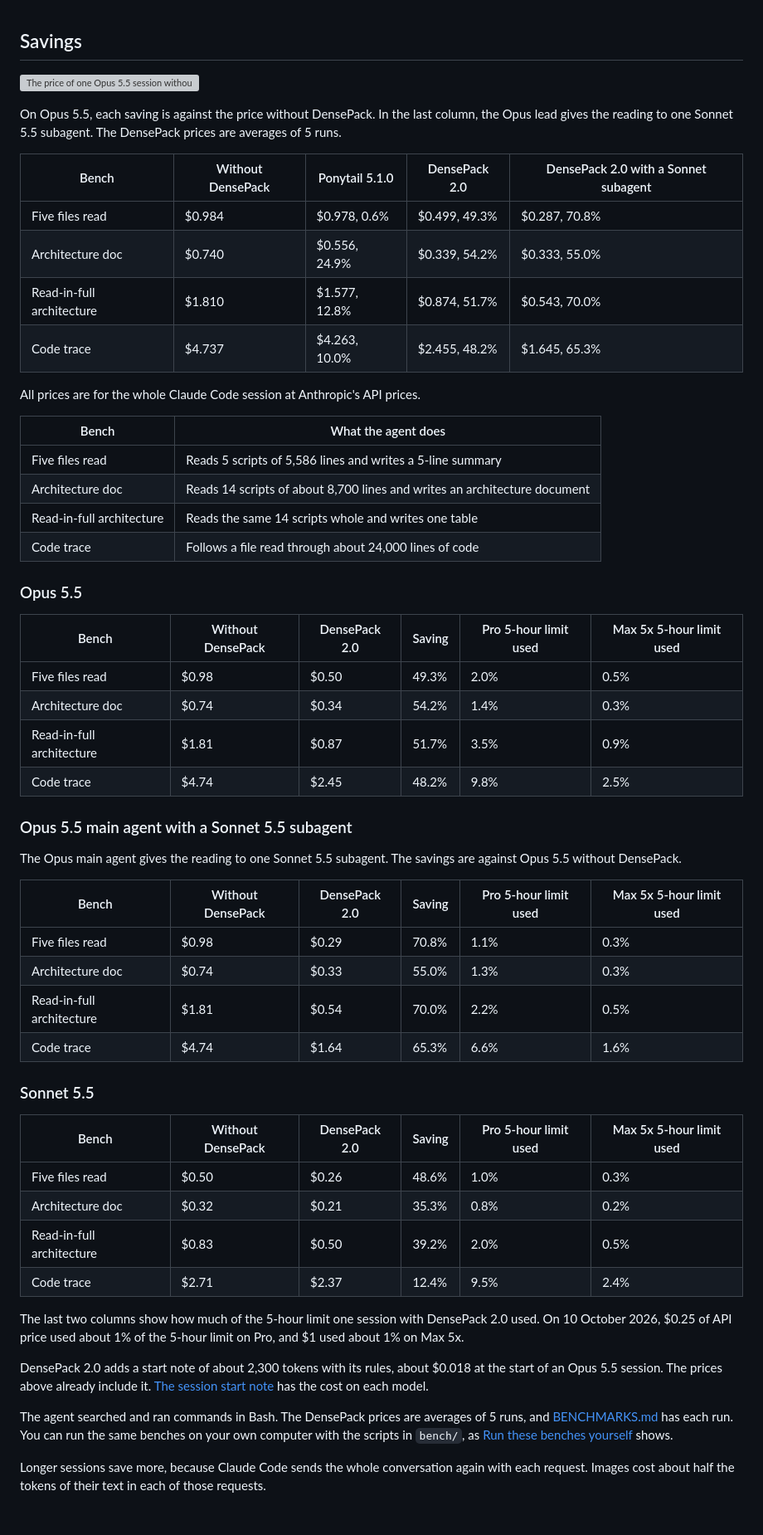
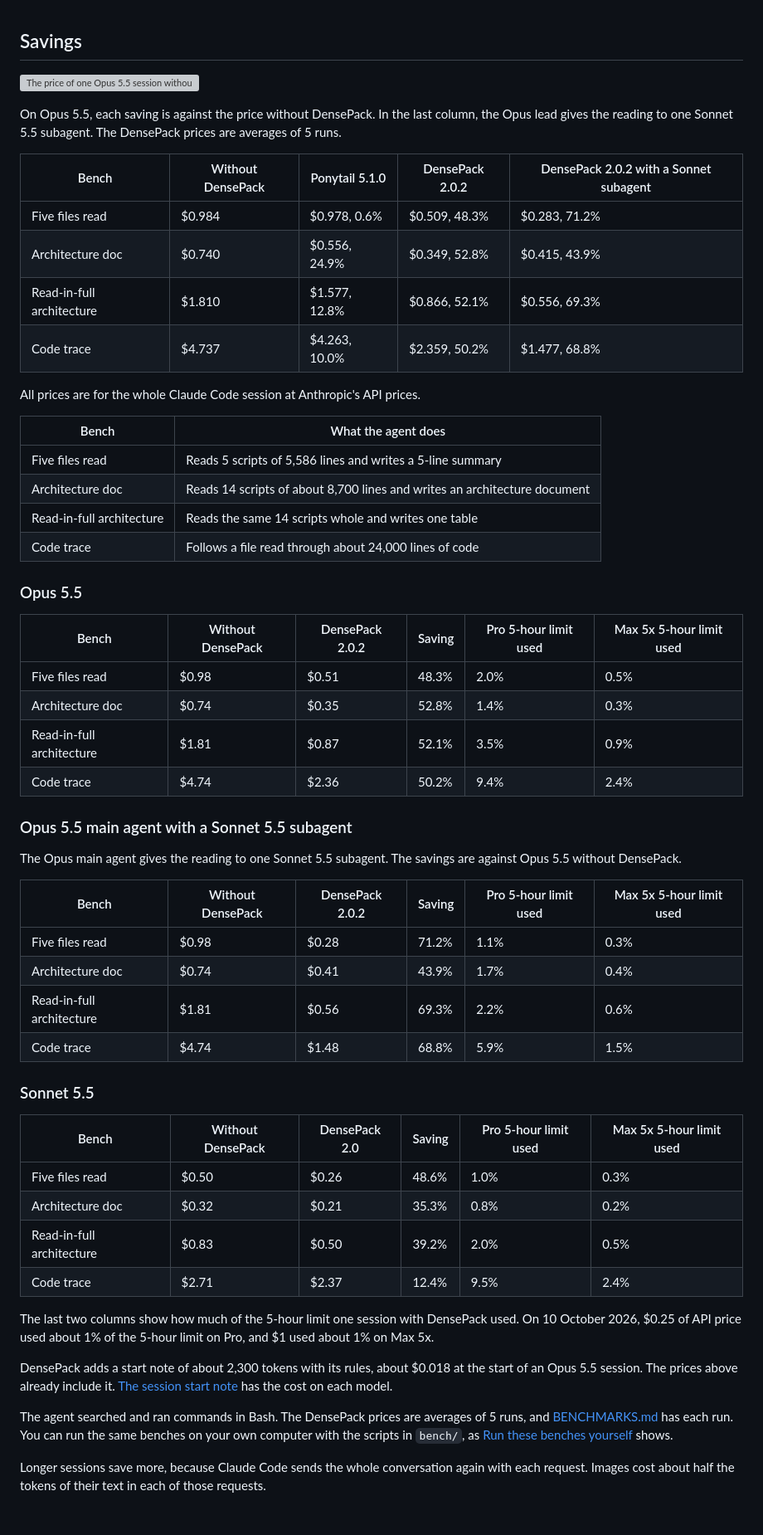
Before and after one commit to Fabian-Galvez/DensePack, a Markdown page: README.md, the part around one of its changes. Shown at 83% size. GitHub-like rendering; grey boxes are pictures that could not be loaded.

```diff
--- a/README.md
+++ b/README.md
@@ -43,12 +43,12 @@ DensePack packs text into images that Claude reads accurately. The images use 49
 
 On Opus 5.5, each saving is against the price without DensePack. In the last column, the Opus lead gives the reading to one Sonnet 5.5 subagent. The DensePack prices are averages of 5 runs.
 
-| Bench                     | Without DensePack | Ponytail 5.1.0 | DensePack 2.0 | DensePack 2.0 with a Sonnet subagent |
+| Bench                     | Without DensePack | Ponytail 5.1.0 | DensePack 2.0.2 | DensePack 2.0.2 with a Sonnet subagent |
 | ------------------------- | ----------------- | -------------- | ------------- | ------------------------------------ |
-| Five files read           | $0.984            | $0.978, 0.6%   | $0.499, 49.3% | $0.287, 70.8%                        |
-| Architecture doc          | $0.740            | $0.556, 24.9%  | $0.339, 54.2% | $0.333, 55.0%                        |
-| Read-in-full architecture | $1.810            | $1.577, 12.8%  | $0.874, 51.7% | $0.543, 70.0%                        |
-| Code trace                | $4.737            | $4.263, 10.0%  | $2.455, 48.2% | $1.645, 65.3%                        |
+| Five files read           | $0.984            | $0.978, 0.6%   | $0.509, 48.3% | $0.283, 71.2%                        |
+| Architecture doc          | $0.740            | $0.556, 24.9%  | $0.349, 52.8% | $0.415, 43.9%                        |
+| Read-in-full architecture | $1.810            | $1.577, 12.8%  | $0.866, 52.1% | $0.556, 69.3%                        |
+| Code trace                | $4.737            | $4.263, 10.0%  | $2.359, 50.2% | $1.477, 68.8%                        |
 
 All prices are for the whole Claude Code session at Anthropic's API prices.
 
@@ -61,23 +61,23 @@ All prices are for the whole Claude Code session at Anthropic's API prices.
 
 ### Opus 5.5
 
-| Bench                     | Without DensePack | DensePack 2.0 | Saving | Pro 5-hour limit used | Max 5x 5-hour limit used |
+| Bench                     | Without DensePack | DensePack 2.0.2 | Saving | Pro 5-hour limit used | Max 5x 5-hour limit used |
 | ------------------------- | ----------------- | ------------- | ------ | --------------------- | ------------------------ |
-| Five files read           | $0.98             | $0.50         | 49.3%  | 2.0%                  | 0.5%                     |
-| Architecture doc          | $0.74             | $0.34         | 54.2%  | 1.4%                  | 0.3%                     |
-| Read-in-full architecture | $1.81             | $0.87         | 51.7%  | 3.5%                  | 0.9%                     |
-| Code trace                | $4.74             | $2.45         | 48.2%  | 9.8%                  | 2.5%                     |
+| Five files read           | $0.98             | $0.51         | 48.3%  | 2.0%                  | 0.5%                     |
+| Architecture doc          | $0.74             | $0.35         | 52.8%  | 1.4%                  | 0.3%                     |
+| Read-in-full architecture | $1.81             | $0.87         | 52.1%  | 3.5%                  | 0.9%                     |
+| Code trace                | $4.74             | $2.36         | 50.2%  | 9.4%                  | 2.4%                     |
 
 ### Opus 5.5 main agent with a Sonnet 5.5 subagent
 
 The Opus main agent gives the reading to one Sonnet 5.5 subagent. The savings are against Opus 5.5 without DensePack.
 
-| Bench                     | Without DensePack | DensePack 2.0 | Saving | Pro 5-hour limit used | Max 5x 5-hour limit used |
+| Bench                     | Without DensePack | DensePack 2.0.2 | Saving | Pro 5-hour limit used | Max 5x 5-hour limit used |
 | ------------------------- | ----------------- | ------------- | ------ | --------------------- | ------------------------ |
-| Five files read           | $0.98             | $0.29         | 70.8%  | 1.1%                  | 0.3%                     |
-| Architecture doc          | $0.74             | $0.33         | 55.0%  | 1.3%                  | 0.3%                     |
-| Read-in-full architecture | $1.81             | $0.54         | 70.0%  | 2.2%                  | 0.5%                     |
-| Code trace                | $4.74             | $1.64         | 65.3%  | 6.6%                  | 1.6%                     |
+| Five files read           | $0.98             | $0.28         | 71.2%  | 1.1%                  | 0.3%                     |
+| Architecture doc          | $0.74             | $0.41         | 43.9%  | 1.7%                  | 0.4%                     |
+| Read-in-full architecture | $1.81             | $0.56         | 69.3%  | 2.2%                  | 0.6%                     |
+| Code trace                | $4.74             | $1.48         | 68.8%  | 5.9%                  | 1.5%                     |
 
 ### Sonnet 5.5
 
@@ -88,7 +88,7 @@ The Opus main agent gives the reading to one Sonnet 5.5 subagent. The savings ar
 | Read-in-full architecture | $0.83             | $0.50         | 39.2%  | 2.0%                  | 0.5%                     |
 | Code trace                | $2.71             | $2.37         | 12.4%  | 9.5%                  | 2.4%                     |
 
-The last two columns show how much of the 5-hour limit one session with DensePack 2.0 used. On 10 October 2026, $0.25 of API price used about 1% of the 5-hour limit on Pro, and $1 used about 1% on Max 5x.
+The last two columns show how much of the 5-hour limit one session with DensePack used. On 10 October 2026, $0.25 of API price used about 1% of the 5-hour limit on Pro, and $1 used about 1% on Max 5x.
 
-DensePack 2.0 adds a start note of about 2,300 tokens with its rules, about $0.018 at the start of an Opus 5.5 session. The prices above already include it. [The session start note](HOW-IT-WORKS.md#the-session-start-note) has the cost on each model.
+DensePack adds a start note of about 2,300 tokens with its rules, about $0.018 at the start of an Opus 5.5 session. The prices above already include it. [The session start note](HOW-IT-WORKS.md#the-session-start-note) has the cost on each model.
 
```
Also changed, not shown: other parts of README.md (+9 -7 lines), BENCHMARKS.md (+75 -17 lines), CHANGELOG.md (+1 -1 lines), images/ponytail-benchmark-runs-1-to-5.png (added), images/ponytail-benchmark-runs-6-to-10.png (added), images/ponytail-benchmark-summary.png (added), 2 other files.
